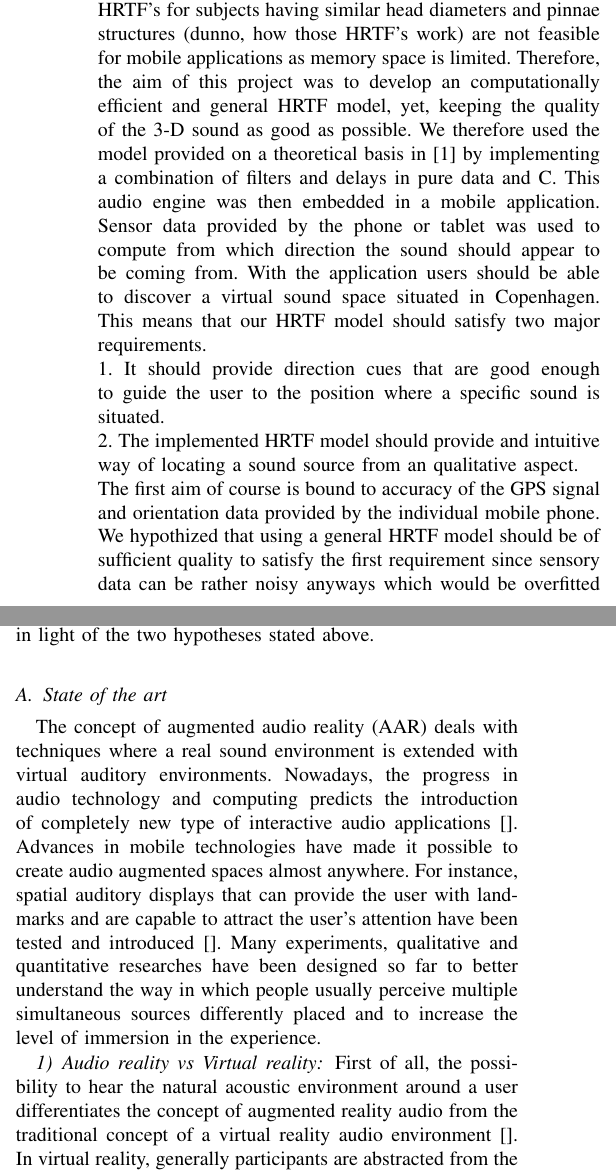
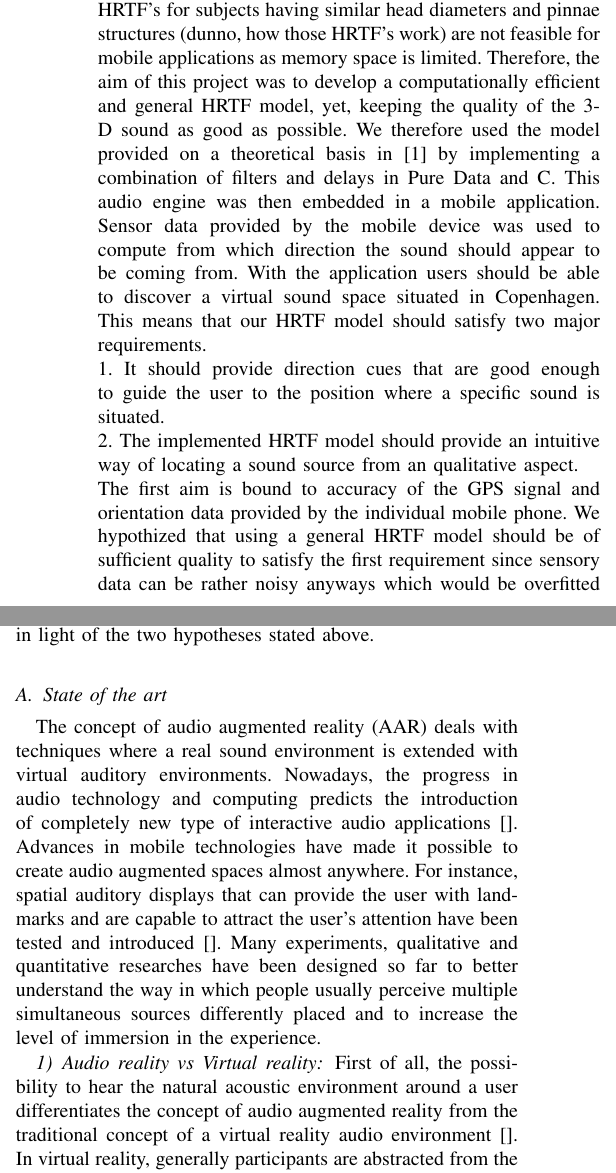
Before and after one commit to thisisjl/smc-AARG, a LaTeX paper (report/main.tex): two parts of the columns of page 1 of 8, joined at a grey line, cut so that both start at the same text. Compiled offline with pdfLaTeX.

```diff
--- a/report/main.tex
+++ b/report/main.tex
@@ -315,8 +317,8 @@
 
 
 
-A lot of research on modeling 3-D sound has been done with fairly good solutions (references). The best results can be obtained by those models implementing 3-D sound using personalized HRTF functions which needs tedious measuring of impulse responses etc (reference). Since mobile applications as well as multimedia productions are usually aimed at a big number of users, implementing personalized HRTF functions would require measurements of the individual user which is almost impossible. Additionally, using huge databases with HRTF's for subjects having similar head diameters and pinnae structures (dunno, how those HRTF's work) are not feasible for mobile applications as memory space is limited. Therefore, the aim of this project was to develop an computationally efficient and general HRTF model, yet, keeping the quality of the 3-D sound as good as possible. We therefore used the model provided on a theoretical basis in \cite{Brown1998} by implementing a combination of filters and delays in pure data and C. This audio engine was then embedded in a mobile application. Sensor data provided by the phone or tablet was used to compute from which direction the sound should appear to be coming from. With the application users should be able to discover a virtual sound space situated in Copenhagen. This means that our HRTF model should satisfy two major requirements.
-\\1. It should provide direction cues that are good enough to guide the user to the position where a specific sound is situated.\\2. The implemented HRTF model should provide and intuitive way of locating a sound source from an qualitative aspect. \\The first aim of course is bound to accuracy of the GPS signal and orientation data provided by the individual mobile phone. We hypothized that using a general HRTF model should be of sufficient quality to satisfy the first requirement since sensory data can be rather noisy anyways which would be overfitted by a very precise HRTF model.\\ ===Something about the second hypothesis===
+A lot of research on modeling 3-D sound has been done with fairly good solutions (references). The best results can be obtained by those models implementing 3-D sound using personalized HRTF functions which needs tedious measuring of impulse responses etc (reference). Since mobile applications as well as multimedia productions are usually aimed at a big number of users, implementing personalized HRTF functions would require measurements of the individual user which is almost impossible. Additionally, using huge databases with HRTF's for subjects having similar head diameters and pinnae structures (dunno, how those HRTF's work) are not feasible for mobile applications as memory space is limited. Therefore, the aim of this project was to develop a computationally efficient and general HRTF model, yet, keeping the quality of the 3-D sound as good as possible. We therefore used the model provided on a theoretical basis in \cite{Brown1998} by implementing a combination of filters and delays in Pure Data and C. This audio engine was then embedded in a mobile application. Sensor data provided by the mobile device was used to compute from which direction the sound should appear to be coming from. With the application users should be able to discover a virtual sound space situated in Copenhagen. This means that our HRTF model should satisfy two major requirements.
+\\1. It should provide direction cues that are good enough to guide the user to the position where a specific sound is situated.\\2. The implemented HRTF model should provide an intuitive way of locating a sound source from an qualitative aspect. \\The first aim is bound to accuracy of the GPS signal and orientation data provided by the individual mobile phone. We hypothized that using a general HRTF model should be of sufficient quality to satisfy the first requirement since sensory data can be rather noisy anyways which would be overfitted by a very precise HRTF model.\\ ===Something about the second hypothesis===
 
 Taken both hypothesises together the user should experience a soundscape in at least 2-dimensions, azimuth and distance.
 
@@ -327,10 +329,10 @@
 
 
 \subsection{State of the art}
-The concept of augmented audio reality (AAR) deals with techniques where a real sound environment is extended with virtual auditory environments. Nowadays, the progress in audio technology and computing predicts the introduction of completely new type of interactive audio applications \cite{}. Advances in mobile technologies have made it possible to create audio augmented spaces almost anywhere. For instance, spatial auditory displays that can provide the user with landmarks and are capable to attract the user's attention have been tested and introduced \cite{}. Many experiments, qualitative and quantitative researches have been designed so far to better understand the way in which people usually perceive multiple simultaneous sources differently placed and to increase the level of immersion in the experience.
+The concept of audio augmented reality (AAR) deals with techniques where a real sound environment is extended with virtual auditory environments. Nowadays, the progress in audio technology and computing predicts the introduction of completely new type of interactive audio applications \cite{}. Advances in mobile technologies have made it possible to create audio augmented spaces almost anywhere. For instance, spatial auditory displays that can provide the user with landmarks and are capable to attract the user's attention have been tested and introduced \cite{}. Many experiments, qualitative and quantitative researches have been designed so far to better understand the way in which people usually perceive multiple simultaneous sources differently placed and to increase the level of immersion in the experience.
 
 \subsubsection{Audio reality vs Virtual reality}
-First of all, the possibility to hear the natural acoustic environment around a user differentiates the concept of augmented reality audio from the traditional concept of a virtual reality audio environment \cite{}. In virtual reality, generally participants are abstracted from the natural environment and are surrounded only by a completely synthetic one (acoustic and/or visual). On the opposite, in augmented reality a virtual environment is \emph{superimposed} on a real one. To be more specific, in a mobile audio augmented environment participants are able to interact with the virtual audio mixed with real vision and soundscape.
+First of all, the possibility to hear the natural acoustic environment around a user differentiates the concept of audio augmented reality from the traditional concept of a virtual reality audio environment \cite{}. In virtual reality, generally participants are abstracted from the natural environment and are surrounded only by a completely synthetic one (acoustic and/or visual). On the opposite, in augmented reality a virtual environment is \emph{superimposed} on a real one. To be more specific, in a mobile audio augmented environment participants are able to interact with the virtual audio mixed with real vision and soundscape.
 
 \subsubsection{Augmented audio reality}
 The aim of AAR is to combine both real and virtual sound scenes so that virtual sounds are perceived as an extension to the natural ones. Virtual sound, as expressed in \cite{}, could be originated from another environment or artificially created. Two extreme possible augmentations are possible. The former is a perfect augmentation of the listener's auditory environment and is achieved when the listener is unable to predict whether a sound source is part of the real or the virtual audio environment. The latter is a high-quality virtual auditory scene with some characteristic that are not possible in acoustic environments.
```
Also changed, not shown: report/main.tex (2 more changed lines).
